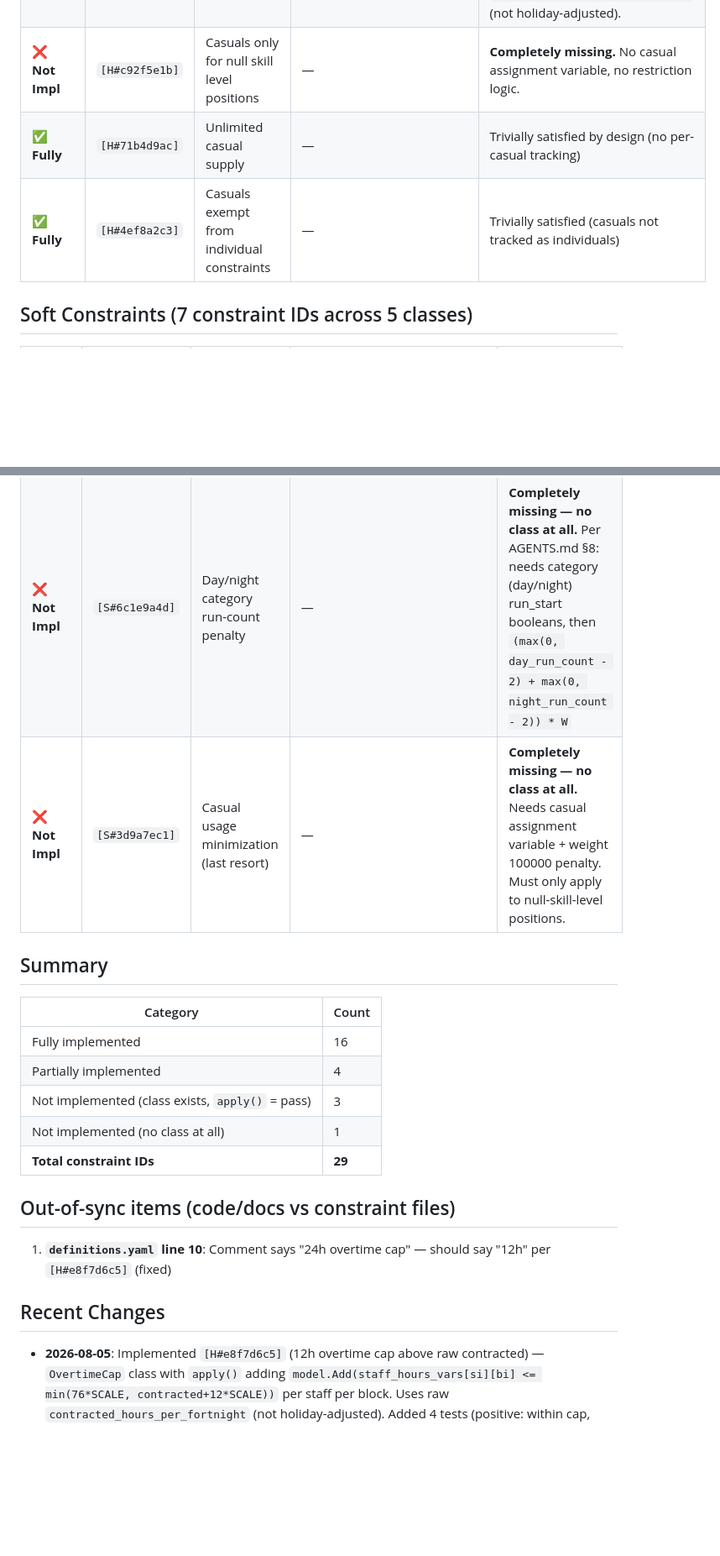
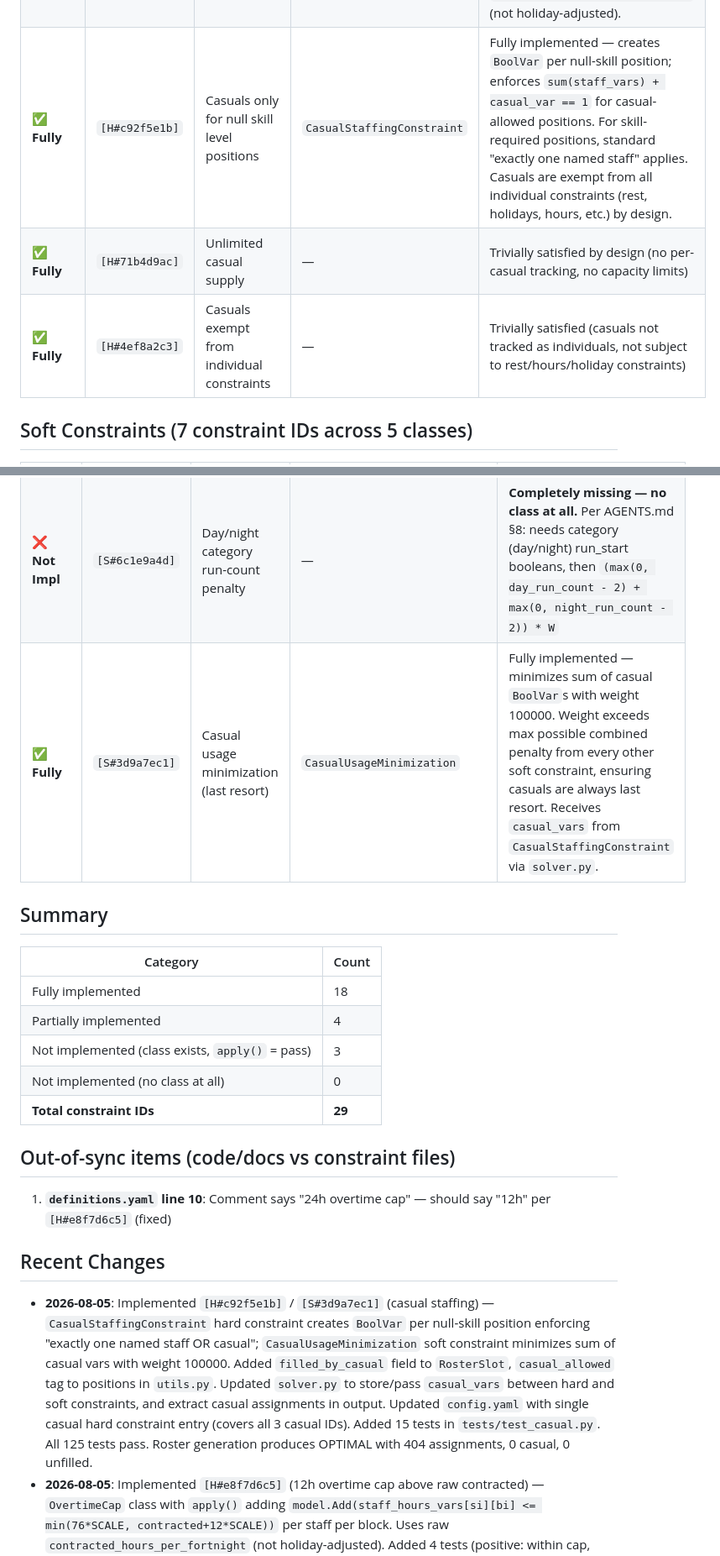
Before and after one commit to arcynum/ai-roster, a Markdown page: plan.md, 2 parts joined by grey strips. Shown at 84% size. Rendered like a GitHub page; blank space fills up the shorter version.

Commit message:
Plan updated

```diff
--- a/plan.md
+++ b/plan.md
@@ -24,9 +24,9 @@
 | **❌ Not Impl** | `[H#d9a8b7c6]` | Contracted hours floor (adjusted for holidays) | `ContractedHoursFloor` | `apply()` is `pass` / `TODO`. **Completely missing.** Staff can be assigned zero hours and the model won't complain. |
 | **✅ Fully** | `[H#a3d8f6c1]` | Holiday proration formula | `compute_adjusted_hours()` | Implemented in `utils.py` — computes `adjusted = floor(contracted * available_days / 14)` per staff per block, accounting for holiday overlap. Used by `[H#d9a8b7c6]`. |
 | **✅ Fully** | `[H#e8f7d6c5]` | 12h overtime cap above raw contracted | `OvertimeCap` | Fully implemented — `apply()` adds `model.Add(staff_hours_vars[si][bi] <= min(76*SCALE, contracted+12*SCALE))` per staff per block. Uses raw `contracted_hours_per_fortnight` (not holiday-adjusted). |
-| **❌ Not Impl** | `[H#c92f5e1b]` | Casuals only for null skill level positions | — | **Completely missing.** No casual assignment variable, no restriction logic. |
-| **✅ Fully** | `[H#71b4d9ac]` | Unlimited casual supply | — | Trivially satisfied by design (no per-casual tracking) |
-| **✅ Fully** | `[H#4ef8a2c3]` | Casuals exempt from individual constraints | — | Trivially satisfied (casuals not tracked as individuals) |
+| **✅ Fully** | `[H#c92f5e1b]` | Casuals only for null skill level positions | `CasualStaffingConstraint` | Fully implemented — creates `BoolVar` per null-skill position; enforces `sum(staff_vars) + casual_var == 1` for casual-allowed positions. For skill-required positions, standard "exactly one named staff" applies. Casuals are exempt from all individual constraints (rest, holidays, hours, etc.) by design. |
+| **✅ Fully** | `[H#71b4d9ac]` | Unlimited casual supply | — | Trivially satisfied by design (no per-casual tracking, no capacity limits) |
+| **✅ Fully** | `[H#4ef8a2c3]` | Casuals exempt from individual constraints | — | Trivially satisfied (casuals not tracked as individuals, not subject to rest/hours/holiday constraints) |
 
 ## Soft Constraints (7 constraint IDs across 5 classes)
 
@@ -38,16 +38,16 @@
 | **❌ Not Impl** | `[S#30c6f5ad]` | Consecutive same-shift run length penalty (tiered) | `ConsecutiveShiftDiscouraged` | `apply()` is `pass` / `TODO`. Per AGENTS.md §8: needs run_start booleans, run-length booleans, and tiered penalties (0 / 0.1W / 1W / (L-3)W) |
 | **❌ Not Impl** | `[S#7b4e19fc]` | Skill level tiebreaker (minimize over-qualification) | `SkillLevelTiebreaker` | `apply()` is `pass` / `TODO` |
 | **❌ Not Impl** | `[S#6c1e9a4d]` | Day/night category run-count penalty | — | **Completely missing — no class at all.** Per AGENTS.md §8: needs category (day/night) run_start booleans, then `(max(0, day_run_count - 2) + max(0, night_run_count - 2)) * W` |
-| **❌ Not Impl** | `[S#3d9a7ec1]` | Casual usage minimization (last resort) | — | **Completely missing — no class at all.** Needs casual assignment variable + weight 100000 penalty. Must only apply to null-skill-level positions. |
+| **✅ Fully** | `[S#3d9a7ec1]` | Casual usage minimization (last resort) | `CasualUsageMinimization` | Fully implemented — minimizes sum of casual `BoolVar`s with weight 100000. Weight exceeds max possible combined penalty from every other soft constraint, ensuring casuals are always last resort. Receives `casual_vars` from `CasualStaffingConstraint` via `solver.py`. |
 
 ## Summary
 
 | Category | Count |
 |----------|-------|
-| Fully implemented | 16 |
+| Fully implemented | 18 |
 | Partially implemented | 4 |
 | Not implemented (class exists, `apply()` = pass) | 3 |
-| Not implemented (no class at all) | 1 |
+| Not implemented (no class at all) | 0 |
 | **Total constraint IDs** | **29** |
 
 ## Out-of-sync items (code/docs vs constraint files)
@@ -56,6 +56,7 @@
 
 ## Recent Changes
 
+- **2026-08-05**: Implemented `[H#c92f5e1b]` / `[S#3d9a7ec1]` (casual staffing) — `CasualStaffingConstraint` hard constraint creates `BoolVar` per null-skill position enforcing "exactly one named staff OR casual"; `CasualUsageMinimization` soft constraint minimizes sum of casual vars with weight 100000. Added `filled_by_casual` field to `RosterSlot`, `casual_allowed` tag to positions in `utils.py`. Updated `solver.py` to store/pass `casual_vars` between hard and soft constraints, and extract casual assignments in output. Updated `config.yaml` with single casual hard constraint entry (covers all 3 casual IDs). Added 15 tests in `tests/test_casual.py`. All 125 tests pass. Roster generation produces OPTIMAL with 404 assignments, 0 casual, 0 unfilled.
 - **2026-08-05**: Implemented `[H#e8f7d6c5]` (12h overtime cap above raw contracted) — `OvertimeCap` class with `apply()` adding `model.Add(staff_hours_vars[si][bi] <= min(76*SCALE, contracted+12*SCALE))` per staff per block. Uses raw `contracted_hours_per_fortnight` (not holiday-adjusted). Added 4 tests (positive: within cap, boundary at cap; negative: exceeds cap, raw vs adjusted). All 110 tests pass. Roster generation produces OPTIMAL with 404 assignments, 0 unfilled.
 - **2026-08-05**: Implemented `[H#d9a8b7c6]` (contracted hours floor) and `[H#a3d8f6c1]` (holiday proration) — `ContractedHoursFloor` class with `apply()` adding `model.Add(staff_hours_vars[si][bi] >= adjusted)` per staff per block. Added `compute_adjusted_hours()` to `utils.py` for holiday proration. Wired `staff_hours_vars` into `solver.py` hard/soft constraint `apply()` calls. Updated `output.py` and `templates/roster.html` to display adjusted hours with traffic light (green ≥100%, yellow 85–99%, red <85%). Added 10 tests (8 for `compute_adjusted_hours`, 2 for `ContractedHoursFloor`). Fixed `definitions.yaml` comment: "24h" → "12h" overtime cap. All 106 tests pass. Roster generation produces feasible output.
 - **2026-08-05**: Implemented `[H#c1f6e3f5]` (11-hour rest period constraint) — `RestPeriodConstraint` class with precomputed compatibility table. Fixed stale shift definitions in all test classes to match `definitions.yaml`. All 84 tests pass.
```
